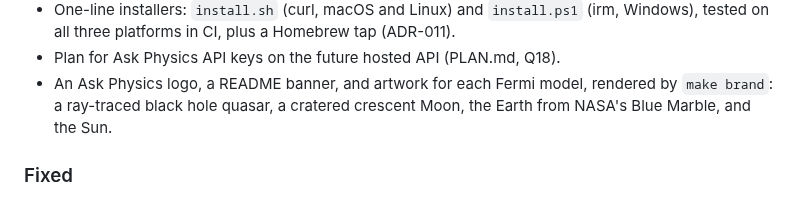
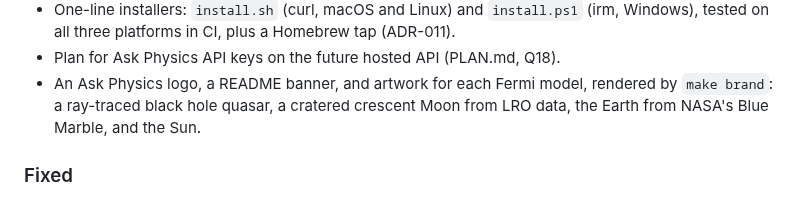
Before and after one commit to shankar-sachin/ask-physics, a Markdown page: CHANGELOG.md, the part around the change. Rendered like a GitHub page.

```diff
--- a/CHANGELOG.md
+++ b/CHANGELOG.md
@@ -22,7 +22,7 @@ uses [Semantic Versioning](https://semver.org/spec/v2.0.0.html).
 - Plan for Ask Physics API keys on the future hosted API (PLAN.md, Q18).
 - An Ask Physics logo, a README banner, and artwork for each Fermi model,
   rendered by `make brand`: a ray-traced black hole quasar, a cratered
-  crescent Moon, the Earth from NASA's Blue Marble, and the Sun.
+  crescent Moon from LRO data, the Earth from NASA's Blue Marble, and the Sun.
 
 ### Fixed
 
```
Also changed, not shown: README.md (+4 -2 lines), docs/images/fermi-luna-1.jpg, docs/images/fermi-tellus-1.jpg, 2 other files.
